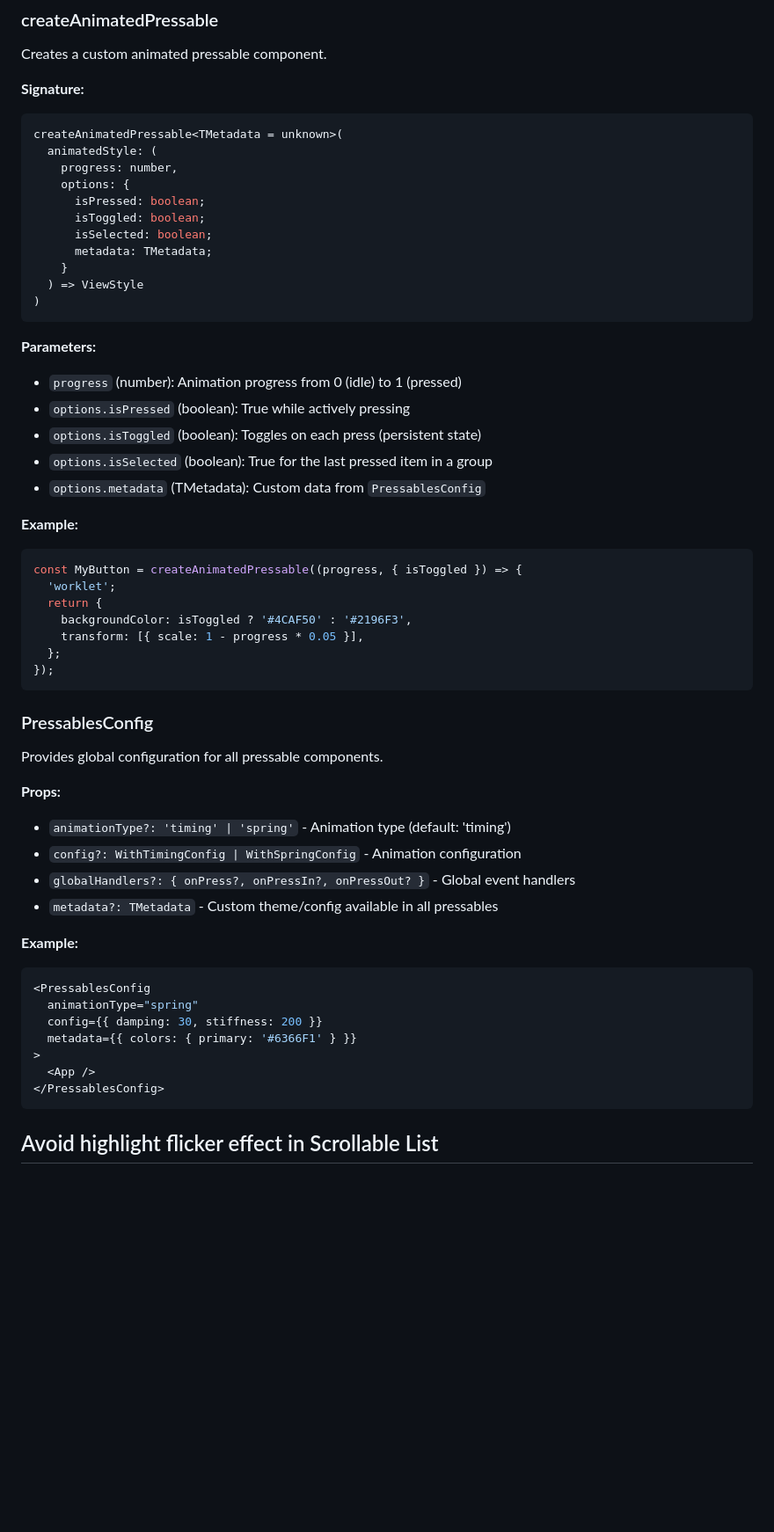
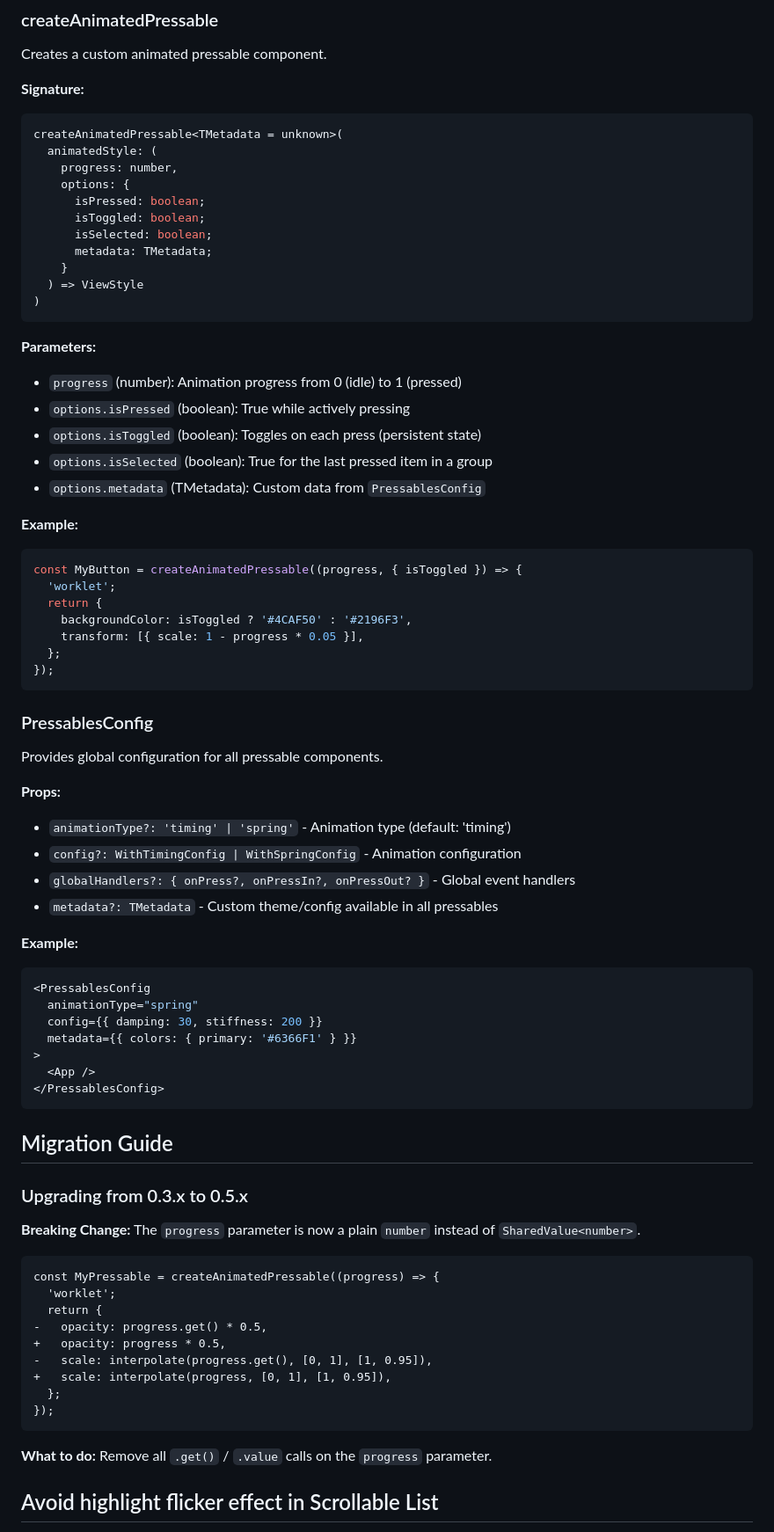
Before and after one commit to enzomanuelmangano/pressto, a Markdown page: README.md, the part around the change. Shown at 88% size. Drawn GitHub-style; blank space fills up the shorter version.

Commit message:
docs: update README with migration guide and parameter changes for createAnimatedPressable

````diff
--- a/README.md
+++ b/README.md
@@ -199,6 +199,7 @@ A pressable component that changes opacity when pressed.
 Creates a custom animated pressable component.
 
 **Signature:**
+
 ```typescript
 createAnimatedPressable<TMetadata = unknown>(
   animatedStyle: (
@@ -214,6 +215,7 @@ createAnimatedPressable<TMetadata = unknown>(
 ```
 
 **Parameters:**
+
 - `progress` (number): Animation progress from 0 (idle) to 1 (pressed)
 - `options.isPressed` (boolean): True while actively pressing
 - `options.isToggled` (boolean): Toggles on each press (persistent state)
@@ -221,6 +223,7 @@ createAnimatedPressable<TMetadata = unknown>(
 - `options.metadata` (TMetadata): Custom data from `PressablesConfig`
 
 **Example:**
+
 ```jsx
 const MyButton = createAnimatedPressable((progress, { isToggled }) => {
   'worklet';
@@ -236,12 +239,14 @@ const MyButton = createAnimatedPressable((progress, { isToggled }) => {
 Provides global configuration for all pressable components.
 
 **Props:**
+
 - `animationType?: 'timing' | 'spring'` - Animation type (default: 'timing')
 - `config?: WithTimingConfig | WithSpringConfig` - Animation configuration
 - `globalHandlers?: { onPress?, onPressIn?, onPressOut? }` - Global event handlers
 - `metadata?: TMetadata` - Custom theme/config available in all pressables
 
 **Example:**
+
 ```jsx
 <PressablesConfig
   animationType="spring"
@@ -251,6 +256,26 @@ Provides global configuration for all pressable components.
   <App />
 </PressablesConfig>
 ```
+
+## Migration Guide
+
+### Upgrading from 0.3.x to 0.5.x
+
+**Breaking Change:** The `progress` parameter is now a plain `number` instead of `SharedValue<number>`.
+
+```diff
+const MyPressable = createAnimatedPressable((progress) => {
+  'worklet';
+  return {
+-   opacity: progress.get() * 0.5,
++   opacity: progress * 0.5,
+-   scale: interpolate(progress.get(), [0, 1], [1, 0.95]),
++   scale: interpolate(progress, [0, 1], [1, 0.95]),
+  };
+});
+```
+
+**What to do:** Remove all `.get()` / `.value` calls on the `progress` parameter.
 
 ## Avoid highlight flicker effect in Scrollable List
 
````
